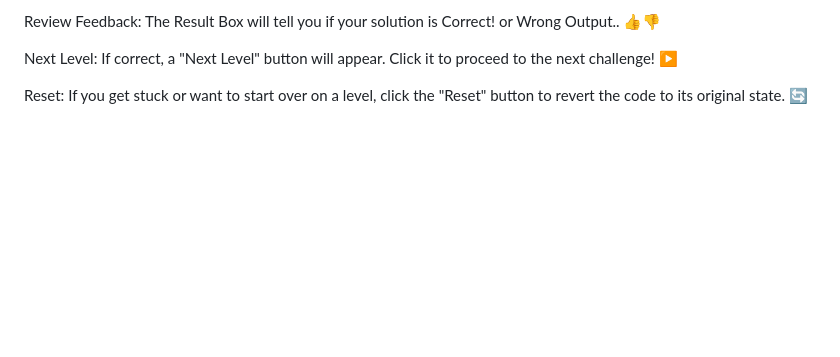
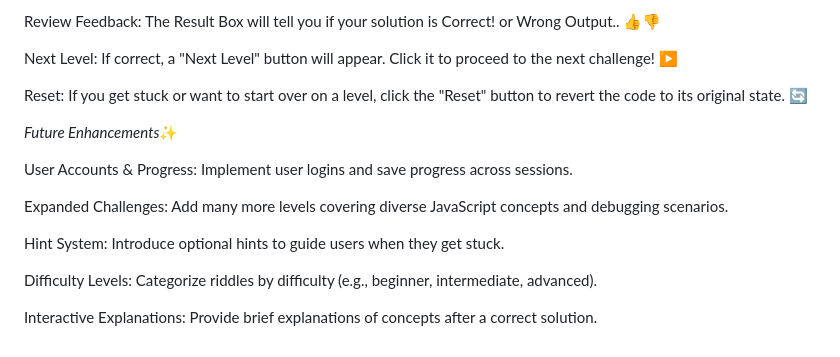
Before and after one commit to navya0776/unstuck, a Markdown page: README.md, the part around the change. Rendered like a GitHub page; blank space fills up the shorter version.

```diff
--- a/README.md
+++ b/README.md
@@ -76,3 +76,15 @@ Review Feedback: The Result Box will tell you if your solution is Correct! or Wr
 Next Level: If correct, a "Next Level" button will appear. Click it to proceed to the next challenge! ▶️
 
 Reset: If you get stuck or want to start over on a level, click the "Reset" button to revert the code to its original state. 🔄
+
+*Future Enhancements*✨
+
+User Accounts & Progress: Implement user logins and save progress across sessions.
+
+Expanded Challenges: Add many more levels covering diverse JavaScript concepts and debugging scenarios.
+
+Hint System: Introduce optional hints to guide users when they get stuck.
+
+Difficulty Levels: Categorize riddles by difficulty (e.g., beginner, intermediate, advanced).
+
+Interactive Explanations: Provide brief explanations of concepts after a correct solution.
```
